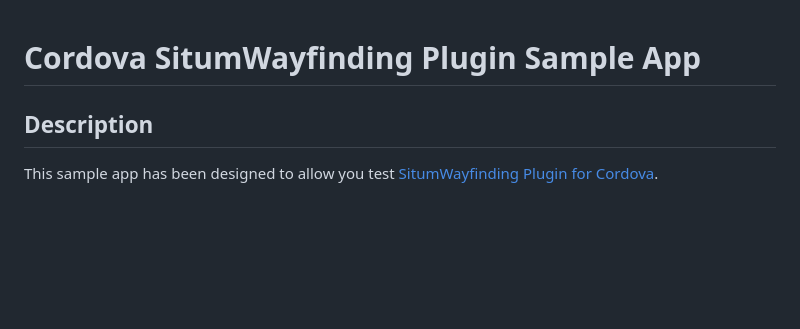
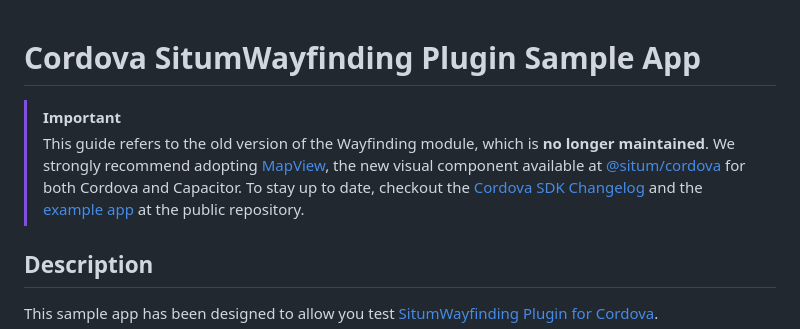
Before and after one commit to situmtech/situm-cordova-plugin-wayfinding-getting-started, a Markdown page: Readme.md, the part around the change. Drawn GitHub-style; blank space fills up the shorter version.

```diff
--- a/Readme.md
+++ b/Readme.md
@@ -1,4 +1,8 @@
 # Cordova SitumWayfinding Plugin Sample App
+
+> [!IMPORTANT]
+> This guide refers to the old version of the Wayfinding module, which is **no longer maintained**. We strongly recommend adopting [MapView](https://developers.situm.com/sdk_documentation/cordova/jsdoc/latest/mapview), the new visual component available at [@situm/cordova](https://github.com/situmtech/cordova) for both Cordova and Capacitor.
+To stay up to date, checkout the [Cordova SDK Changelog](https://situm.com/docs/cordova-sdk-changelog/) and the [example app](https://github.com/situmtech/cordova/tree/master/example) at the public repository.
 
 ## Description
 
```
